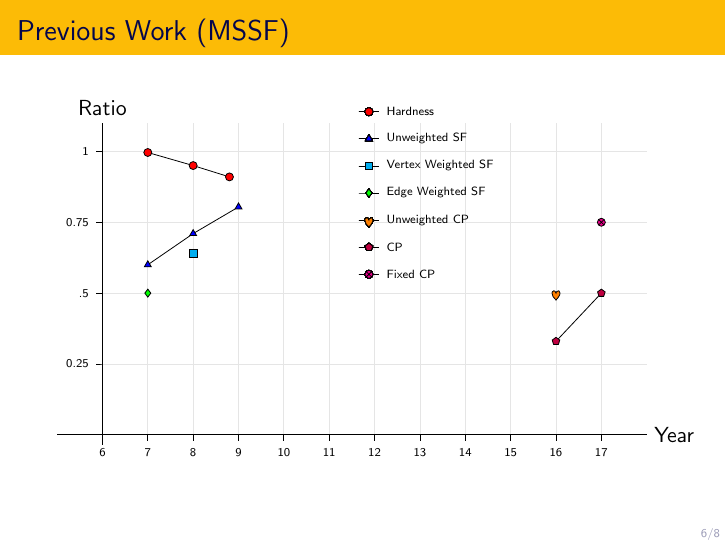
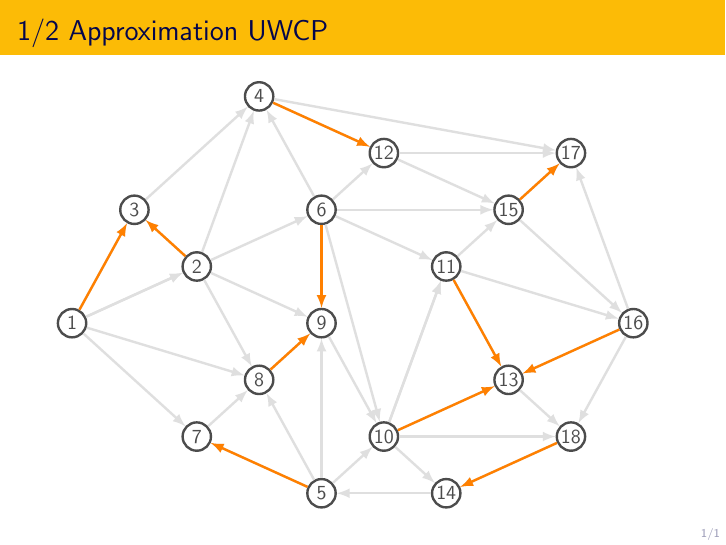
Before and after one commit to Gilad-Kutiel-PhD/PhD-seminar, LaTeX slides (main.tex, which reads fig-uwcp-2-local.tex, frame-uwcp-2-local.tex): page 8 of 16 before the commit and page 3 of 3 after it. Compiled offline with pdfLaTeX.

Commit message:
2 apprx uw local

```diff
--- /dev/null
+++ b/fig-uwcp-2-local.tex
@@ -0,0 +1,68 @@
+\begin{tikzpicture}[very thick,x=11mm]
+
+\foreach[count=\i] \x \y in {
+	0/0
+	,2/1
+	,1/2
+	,3/4
+	,4/-3
+	,4/2
+	,2/-2
+	,3/-1
+	,4/0
+	,5/-2
+	,6/1
+	,5/3
+	,7/-1
+	,6/-3
+	,7/2
+	,9/0
+	,8/3
+	,8/-2
+}{
+	\node(\i) at(\x,\y){\i};
+}
+
+\foreach \u \v in {
+	1/2,1/3,1/8,1/7%
+	,6/4,6/9,6/10,6/11,6/15,6/12%
+	,14/5%
+	,16/13,16/17,16/18%
+	,2/3,2/8,2/9,2/4,2/6%
+	,3/4%
+	,4/12,4/17%
+	,5/7,5/8,5/9,5/10%
+	,7/8%
+	,8/9%
+	,9/10%
+	,10/11,10/11,10/13,10/14,10/18%
+	,11/13,11/15,11/16%
+	,12/15,12/17%
+	,13/18%
+	,15/16,15/17%
+	,18/14%
+}{
+	\draw[gray!25] (\u) -- (\v);
+}
+
+\foreach \u \v in {
+	4/12%
+	,5/7%
+	,6/9,8/9%
+	,10/13,11/13,16/13%
+	,15/17%
+	,18/14%
+}{
+	\draw[gray!25, on=<2->{orange}] (\u) -- (\v);
+}
+
+\draw[on=<{1,3}>{gray!25}, on=<2>{orange}] (1) -- (2);
+
+\foreach \u \v in {
+	1/3,2/3%
+}{
+	\draw[gray!25, on=<3->{orange}] (\u) -- (\v);
+}
+
+
+\end{tikzpicture}
--- /dev/null
+++ b/frame-uwcp-2-local.tex
@@ -0,0 +1,3 @@
+\begin{frame}{1/2 Approximation UWCP}
+\input{fig-uwcp-2-local}
+\end{frame}
```
Also changed, not shown: main.tex (+10 -10 lines).
